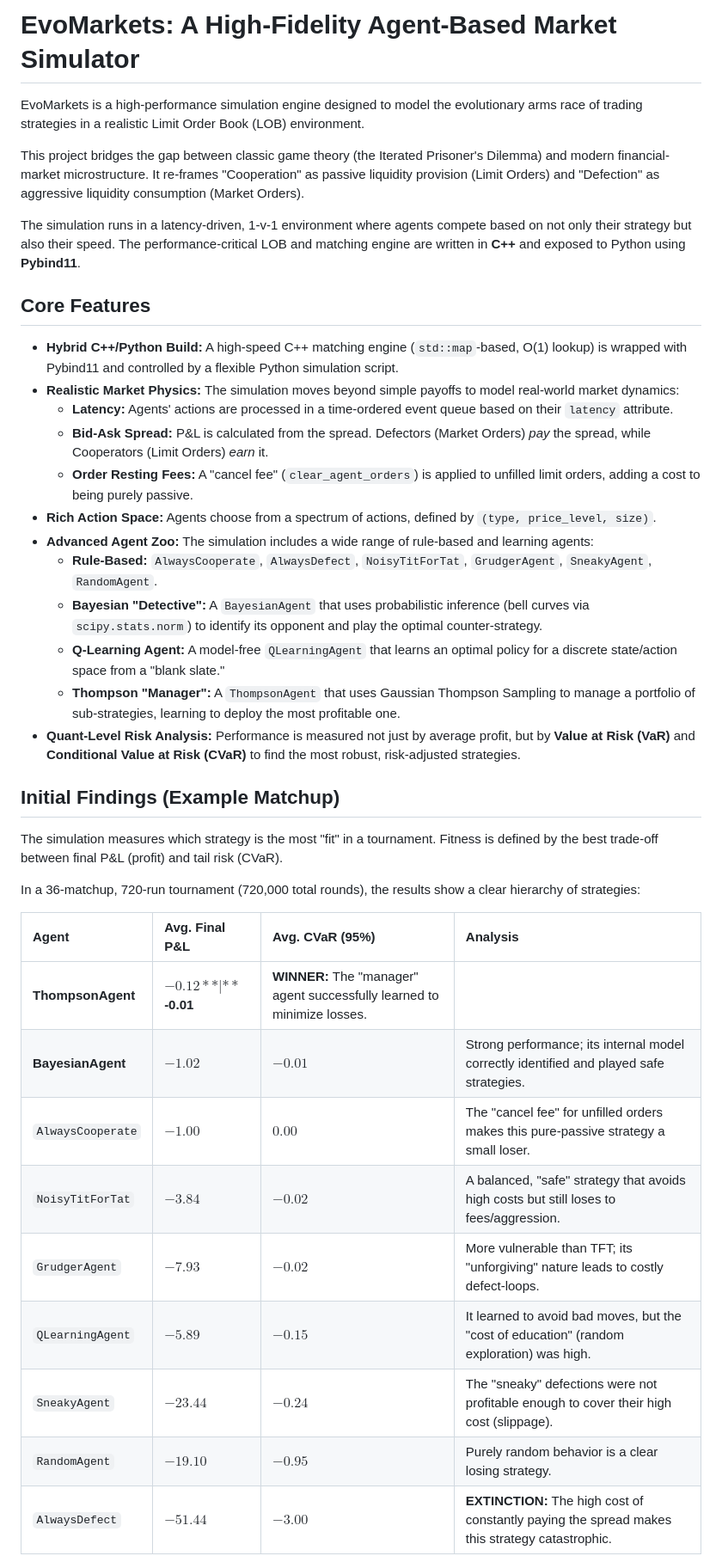
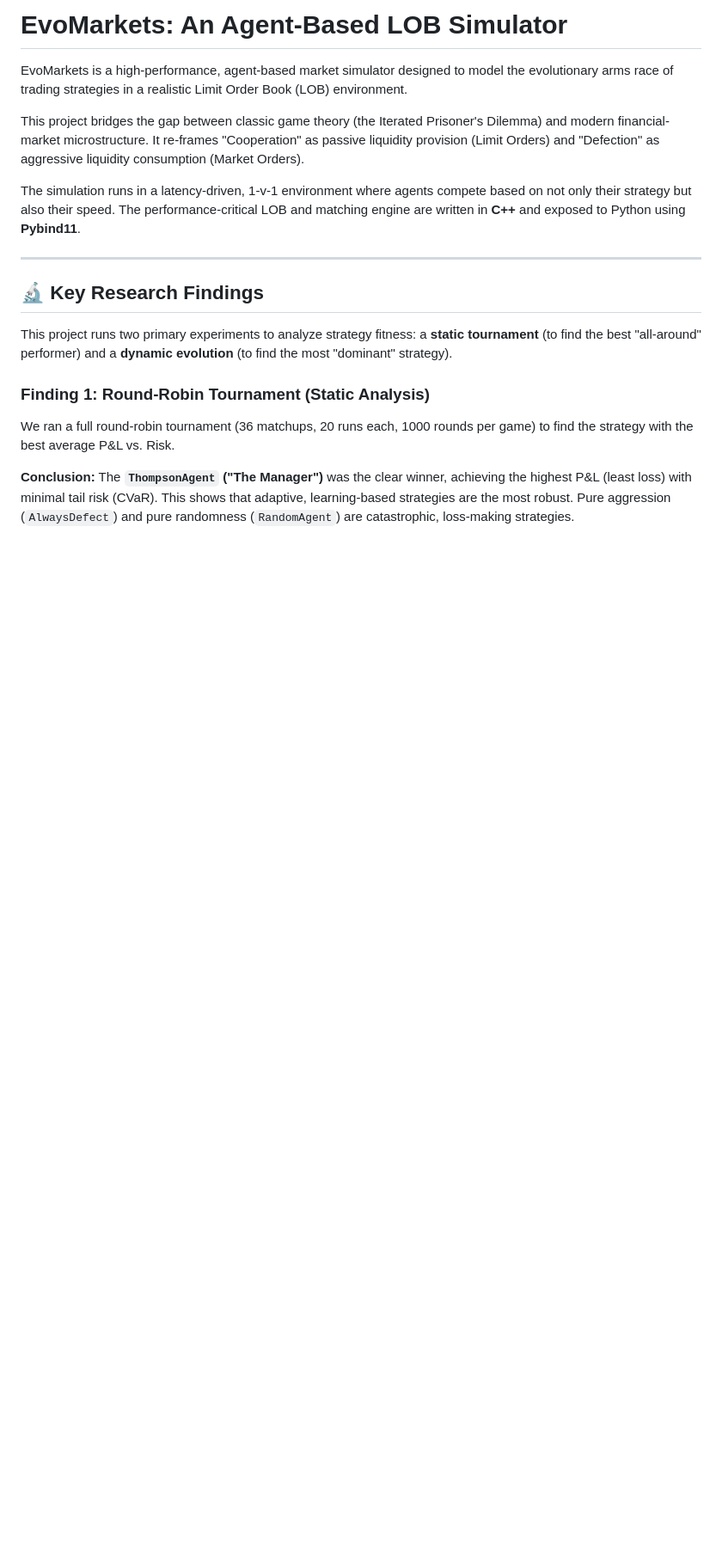
Before and after one commit to shreyanshz24/EvoMarkets, a Markdown page: README.md, the part around the change printed below. Shown: that part at 86% size. GitHub-like rendering; blank space fills up the shorter version.

```diff
--- a/README.md
+++ b/README.md
@@ -1,41 +1,20 @@
-# EvoMarkets: A High-Fidelity Agent-Based Market Simulator
+# EvoMarkets: An Agent-Based LOB Simulator
 
-EvoMarkets is a high-performance simulation engine designed to model the evolutionary arms race of trading strategies in a realistic Limit Order Book (LOB) environment.
+EvoMarkets is a high-performance, agent-based market simulator designed to model the evolutionary arms race of trading strategies in a realistic Limit Order Book (LOB) environment.
 
 This project bridges the gap between classic game theory (the Iterated Prisoner's Dilemma) and modern financial-market microstructure. It re-frames "Cooperation" as passive liquidity provision (Limit Orders) and "Defection" as aggressive liquidity consumption (Market Orders).
 
 The simulation runs in a latency-driven, 1-v-1 environment where agents compete based on not only their strategy but also their speed. The performance-critical LOB and matching engine are written in **C++** and exposed to Python using **Pybind11**.
 
-## Core Features
+---
 
-- **Hybrid C++/Python Build:** A high-speed C++ matching engine (`std::map`-based, O(1) lookup) is wrapped with Pybind11 and controlled by a flexible Python simulation script.
-- **Realistic Market Physics:** The simulation moves beyond simple payoffs to model real-world market dynamics:
-  - **Latency:** Agents' actions are processed in a time-ordered event queue based on their `latency` attribute.
-  - **Bid-Ask Spread:** P&L is calculated from the spread. Defectors (Market Orders) _pay_ the spread, while Cooperators (Limit Orders) _earn_ it.
-  - **Order Resting Fees:** A "cancel fee" (`clear_agent_orders`) is applied to unfilled limit orders, adding a cost to being purely passive.
-- **Rich Action Space:** Agents choose from a spectrum of actions, defined by `(type, price_level, size)`.
-- **Advanced Agent Zoo:** The simulation includes a wide range of rule-based and learning agents:
-  - **Rule-Based:** `AlwaysCooperate`, `AlwaysDefect`, `NoisyTitForTat`, `GrudgerAgent`, `SneakyAgent`, `RandomAgent`.
-  - **Bayesian "Detective":** A `BayesianAgent` that uses probabilistic inference (bell curves via `scipy.stats.norm`) to identify its opponent and play the optimal counter-strategy.
-  - **Q-Learning Agent:** A model-free `QLearningAgent` that learns an optimal policy for a discrete state/action space from a "blank slate."
-  - **Thompson "Manager":** A `ThompsonAgent` that uses Gaussian Thompson Sampling to manage a portfolio of sub-strategies, learning to deploy the most profitable one.
-- **Quant-Level Risk Analysis:** Performance is measured not just by average profit, but by **Value at Risk (VaR)** and **Conditional Value at Risk (CVaR)** to find the most robust, risk-adjusted strategies.
+## 🔬 Key Research Findings
 
-## Initial Findings (Example Matchup)
+This project runs two primary experiments to analyze strategy fitness: a **static tournament** (to find the best "all-around" performer) and a **dynamic evolution** (to find the most "dominant" strategy).
 
-The simulation measures which strategy is the most "fit" in a tournament. Fitness is defined by the best trade-off between final P&L (profit) and tail risk (CVaR).
+### Finding 1: Round-Robin Tournament (Static Analysis)
 
-In a 36-matchup, 720-run tournament (720,000 total rounds), the results show a clear hierarchy of strategies:
+We ran a full round-robin tournament (36 matchups, 20 runs each, 1000 rounds per game) to find the strategy with the best average P&L vs. Risk.
 
-| Agent             | Avg. Final P&L | Avg. CVaR (95%) | Analysis                                                                                        |
-| :---------------- | :------------- | :-------------- | :---------------------------------------------------------------------------------------------- |
-| **ThompsonAgent** | **$-0.12**     | **$-0.01**      | **WINNER:** The "manager" agent successfully learned to minimize losses.                        |
-| **BayesianAgent** | $-1.02$        | $-0.01$         | Strong performance; its internal model correctly identified and played safe strategies.         |
-| `AlwaysCooperate` | $-1.00$        | $0.00$          | The "cancel fee" for unfilled orders makes this pure-passive strategy a small loser.            |
-| `NoisyTitForTat`  | $-3.84$        | $-0.02$         | A balanced, "safe" strategy that avoids high costs but still loses to fees/aggression.          |
-| `GrudgerAgent`    | $-7.93$        | $-0.02$         | More vulnerable than TFT; its "unforgiving" nature leads to costly defect-loops.                |
-| `QLearningAgent`  | $-5.89$        | $-0.15$         | It learned to avoid bad moves, but the "cost of education" (random exploration) was high.       |
-| `SneakyAgent`     | $-23.44$       | $-0.24$         | The "sneaky" defections were not profitable enough to cover their high cost (slippage).         |
-| `RandomAgent`     | $-19.10$       | $-0.95$         | Purely random behavior is a clear losing strategy.                                              |
-| `AlwaysDefect`    | $-51.44$       | $-3.00$         | **EXTINCTION:** The high cost of constantly paying the spread makes this strategy catastrophic. |
+**Conclusion:** The **`ThompsonAgent` ("The Manager")** was the clear winner, achieving the highest P&L (least loss) with minimal tail risk (CVaR). This shows that adaptive, learning-based strategies are the most robust. Pure aggression (`AlwaysDefect`) and pure randomness (`RandomAgent`) are catastrophic, loss-making strategies.
 
```
Also changed, not shown: other parts of README.md (+64 -6 lines), tournament_profit_vs_risk_plot.png.
